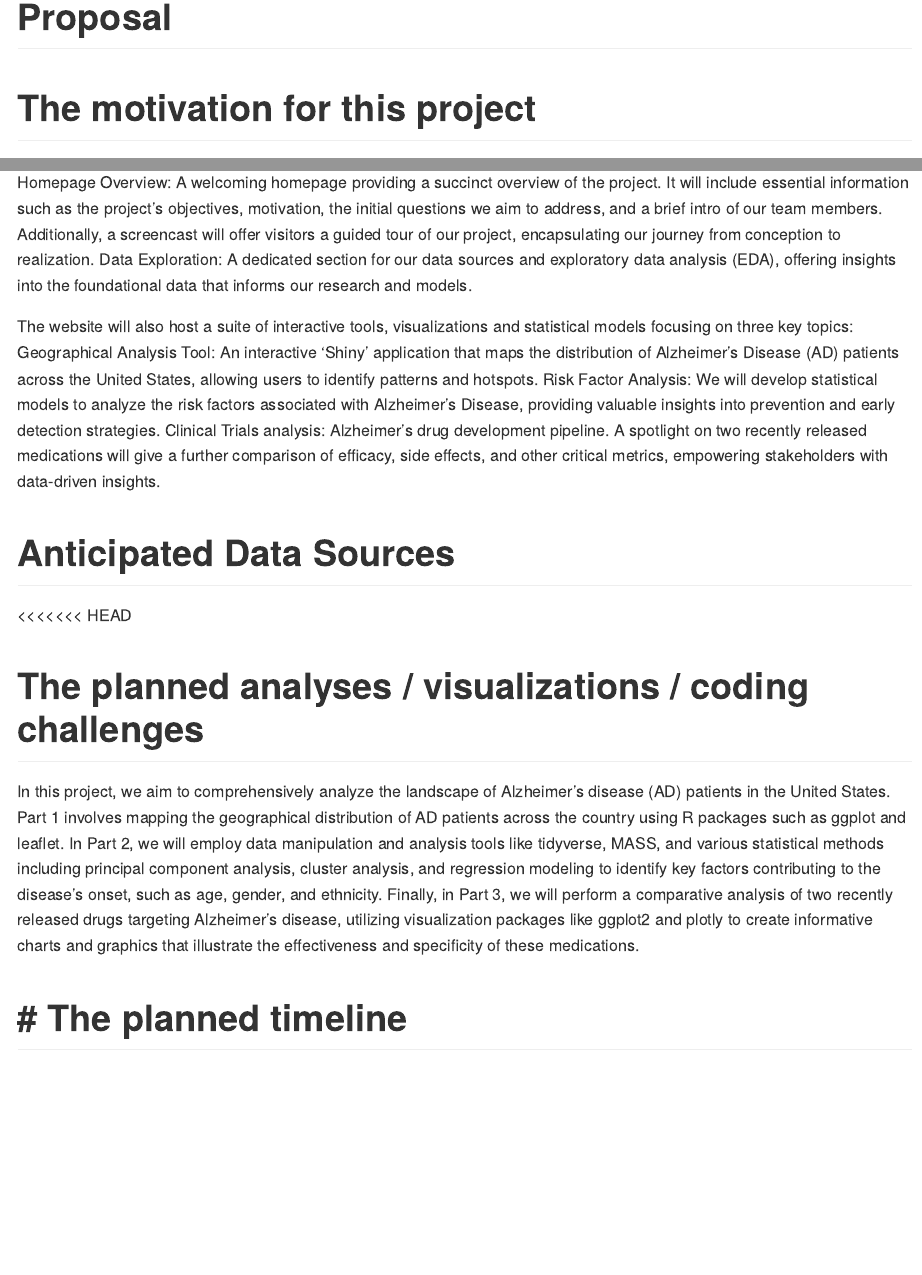
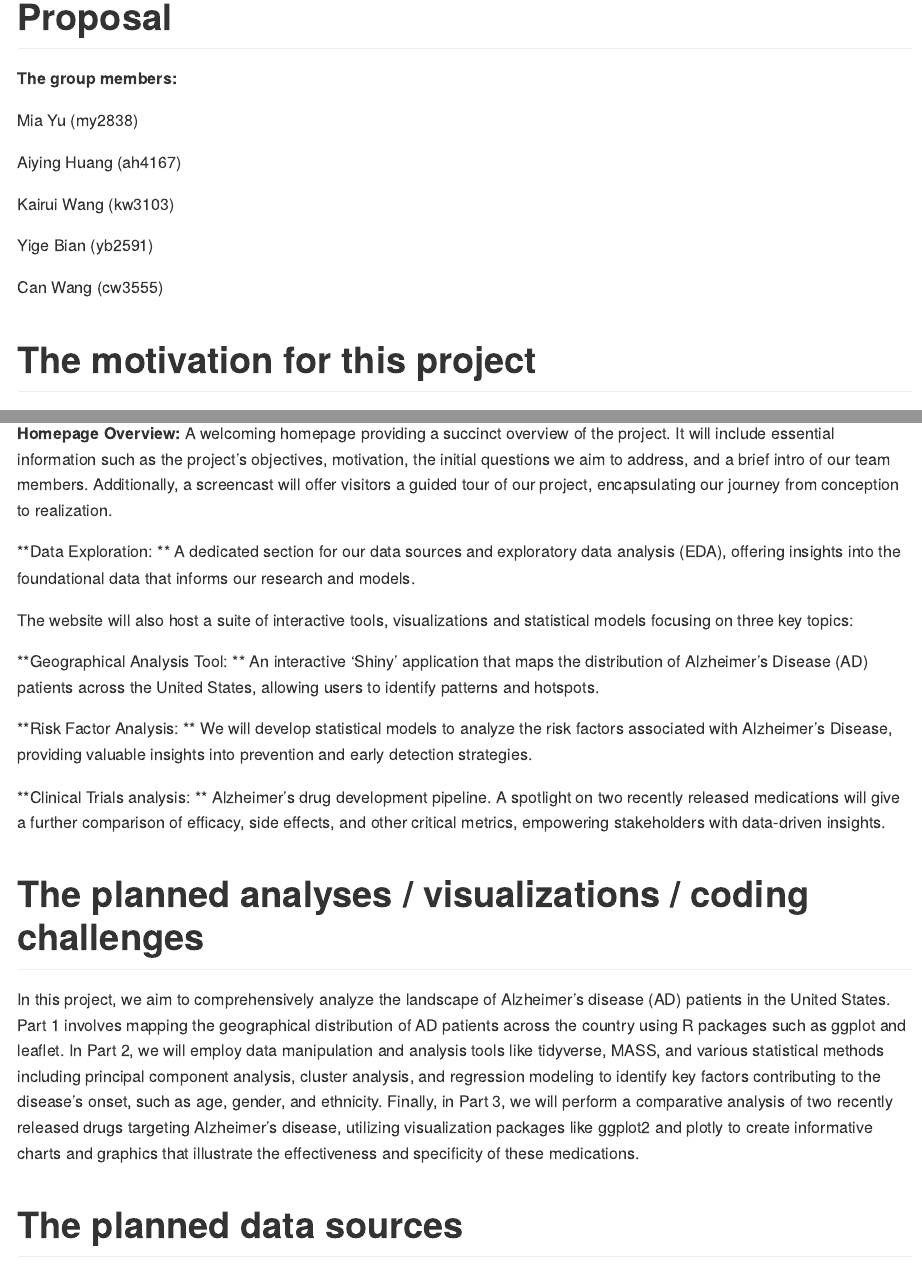
Before and after one commit to MiaYum/Alzheimers_Disease_New_Hope, an R Markdown document (Proposal.Rmd): the page in a window 1100 px wide, from its top, and a second part further down, joined at a grey line. The pictures show the output file Proposal.md that the author committed with the source, drawn offline in the style of GitHub.

Commit message:
add some steps

```diff
--- a/Proposal.Rmd
+++ b/Proposal.Rmd
@@ -2,6 +2,18 @@
 title: "Proposal"
 output: github_document
 ---
+
+**The group members:**
+
+Mia Yu (my2838)
+
+Aiying Huang (ah4167)
+
+Kairui Wang (kw3103)
+
+Yige Bian (yb2591)
+
+Can Wang (cw3555)
 
 # The motivation for this project
 Alzheimer’s disease is an irreversible, progressive brain disorder affecting more than 6.5 million Americans that slowly destroys memory and thinking skills and, eventually, the ability to carry out simple tasks. However, existing drugs only treat the symptoms of Alzheimer’s disease. They do not treat the root cause of the disease and do not slow down how quickly it gets worse. To date, there hasn’t been a new drug approved for Alzheimer’s disease in 20 years. This year is an important year for AD because a breakthrough occurs in AD treatment: two promising drugs, Leqembi and Donanmab, for treating Alzheimer's disease bring fresh hope. Leqembi, the first treatment that shows an unequivocal slowing of decline in Alzheimer’s disease, is fully approved by FDA in July 2023. Donanemab is widely expected to be granted full FDA approval within the next year. These two medications are both with impressive Phase III clinical trial results. They represent an important advancement in the ongoing fight to effectively treat Alzheimer’s disease and could be the beginning of the end of Alzheimer's disease.
@@ -9,18 +21,18 @@ Alzheimer’s disease is an irreversible, progressive brain disorder affecting m
 # The intended final products
 Our project culminates in the creation of a comprehensive website serving as the central hub for all project-related information and tools. The website will feature:
 
- Homepage Overview: A welcoming homepage providing a succinct overview of the project. It will include essential information such as the project's objectives, motivation, the initial questions we aim to address, and a brief intro of our team members. Additionally, a screencast will offer visitors a guided tour of our project, encapsulating our journey from conception to realization.
-Data Exploration: A dedicated section for our data sources and exploratory data analysis (EDA), offering insights into the foundational data that informs our research and models.
+**Homepage Overview:**  A welcoming homepage providing a succinct overview of the project. It will include essential information such as the project's objectives, motivation, the initial questions we aim to address, and a brief intro of our team members. Additionally, a screencast will offer visitors a guided tour of our project, encapsulating our journey from conception to realization.
+
+**Data Exploration: **  A dedicated section for our data sources and exploratory data analysis (EDA), offering insights into the foundational data that informs our research and models.
 
 The website will also host a suite of interactive tools, visualizations and statistical models focusing on three key topics:
-Geographical Analysis Tool: An interactive 'Shiny' application that maps the distribution of Alzheimer's Disease (AD) patients across the United States, allowing users to identify patterns and hotspots.
-Risk Factor Analysis: We will develop statistical models to analyze the risk factors associated with Alzheimer's Disease, providing valuable insights into prevention and early detection strategies.
-Clinical Trials analysis: Alzheimer’s drug development pipeline. A spotlight on two recently released medications will give a further comparison of efficacy, side effects, and other critical metrics, empowering stakeholders with data-driven insights.
 
+**Geographical Analysis Tool: **  An interactive 'Shiny' application that maps the distribution of Alzheimer's Disease (AD) patients across the United States, allowing users to identify patterns and hotspots.
 
-# Anticipated Data Sources
+**Risk Factor Analysis: **   We will develop statistical models to analyze the risk factors associated with Alzheimer's Disease, providing valuable insights into prevention and early detection strategies.
 
-<<<<<<< HEAD
+**Clinical Trials analysis: **  Alzheimer’s drug development pipeline. A spotlight on two recently released medications will give a further comparison of efficacy, side effects, and other critical metrics, empowering stakeholders with data-driven insights.
+
 
 # The planned analyses / visualizations / coding challenges
 
```
Also changed, not shown: Proposal.md, Proposal.Rmd (9 more changed lines).
